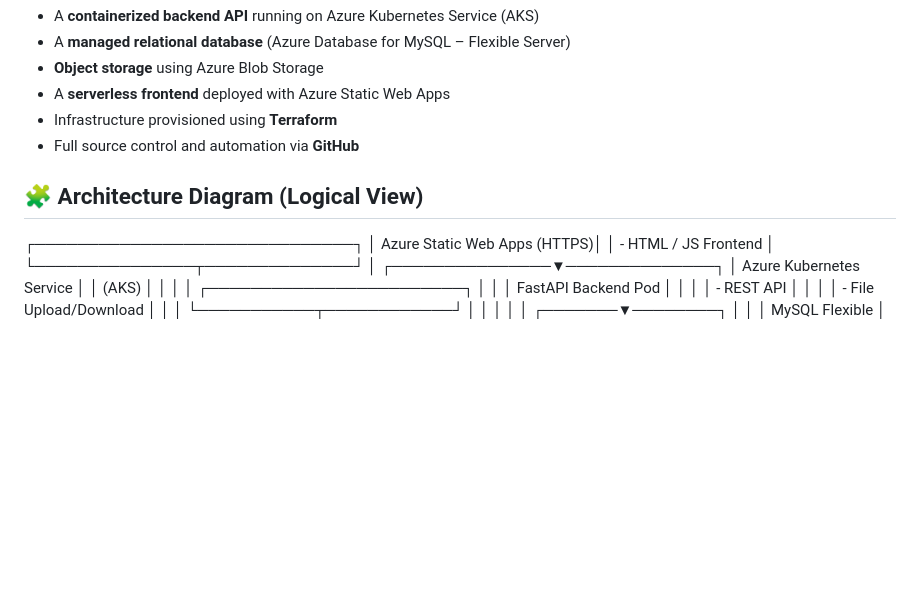
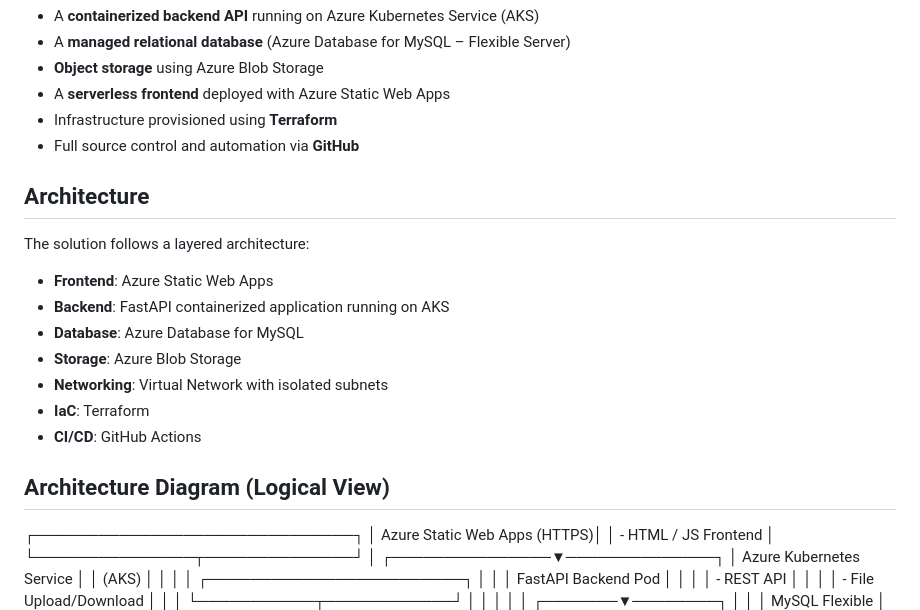
Before and after one commit to ccullquicondo98/cloud-native-azure-demo, a Markdown page: README.md, the part around the change. Rendered like a GitHub page; blank space fills up the shorter version.

```diff
--- a/README.md
+++ b/README.md
@@ -13,9 +13,19 @@ The architecture is composed of:
 - Infrastructure provisioned using **Terraform**
 - Full source control and automation via **GitHub**
 
+## Architecture
 
+The solution follows a layered architecture:
 
-## 🧩 Architecture Diagram (Logical View)
+- **Frontend**: Azure Static Web Apps
+- **Backend**: FastAPI containerized application running on AKS
+- **Database**: Azure Database for MySQL
+- **Storage**: Azure Blob Storage
+- **Networking**: Virtual Network with isolated subnets
+- **IaC**: Terraform
+- **CI/CD**: GitHub Actions
+
+## Architecture Diagram (Logical View)
 ┌──────────────────────────────┐
 │ Azure Static Web Apps (HTTPS)│
 │ - HTML / JS Frontend │
```
